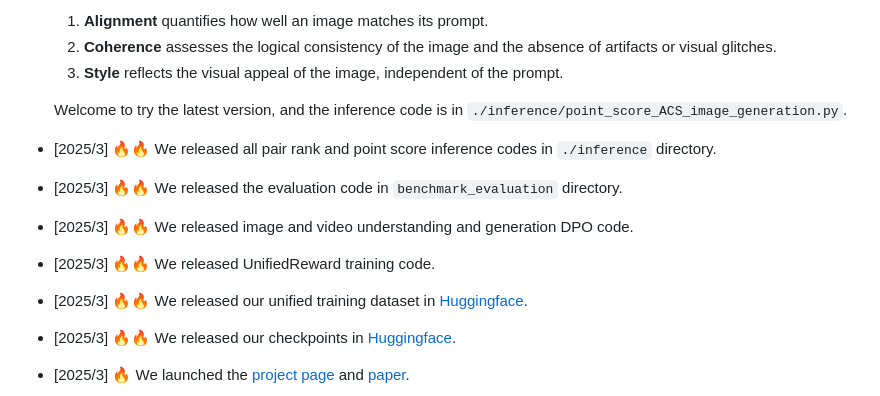
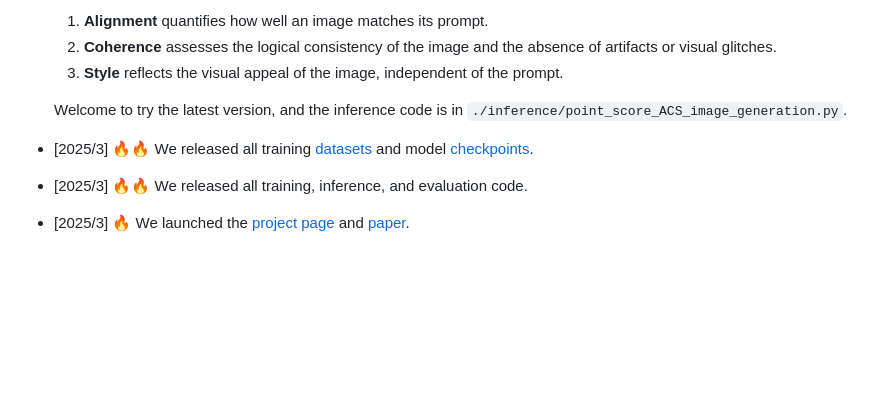
Before and after one commit to Ni-Songhao/UnifiedReward, a Markdown page: README.md, the part around the change. Drawn GitHub-style; blank space fills up the shorter version.

```diff
--- a/README.md
+++ b/README.md
@@ -81,12 +81,8 @@ Please leave us a star ⭐ if you find our work helpful.
   3. **Style** reflects the visual appeal of the image, independent of the prompt.
 
   Welcome to try the latest version, and the inference code is in `./inference/point_score_ACS_image_generation.py`.
-- [2025/3] 🔥🔥 We released all pair rank and point score inference codes in `./inference` directory.
-- [2025/3] 🔥🔥 We released the evaluation code in `benchmark_evaluation` directory.
-- [2025/3] 🔥🔥 We released image and video understanding and generation DPO code.
-- [2025/3] 🔥🔥 We released UnifiedReward training code.
-- [2025/3] 🔥🔥 We released our unified training dataset in [Huggingface](https://huggingface.co/collections/CodeGoat24/unifiedreward-training-data-67c300d4fd5eff00fa7f1ede).
-- [2025/3] 🔥🔥 We released our checkpoints in [Huggingface](https://huggingface.co/collections/CodeGoat24/unifiedreward-models-67c3008148c3a380d15ac63a).
+- [2025/3] 🔥🔥 We released all training [datasets](https://huggingface.co/collections/CodeGoat24/unifiedreward-training-data-67c300d4fd5eff00fa7f1ede) and model [checkpoints](https://huggingface.co/collections/CodeGoat24/unifiedreward-models-67c3008148c3a380d15ac63a).
+- [2025/3] 🔥🔥 We released all training, inference, and evaluation code.
 - [2025/3] 🔥 We launched the [project page](https://codegoat24.github.io/UnifiedReward/) and [paper](https://arxiv.org/pdf/2503.05236).
 
 <img src=./docs/static/images/pipeline.png width="100%"/>
```
